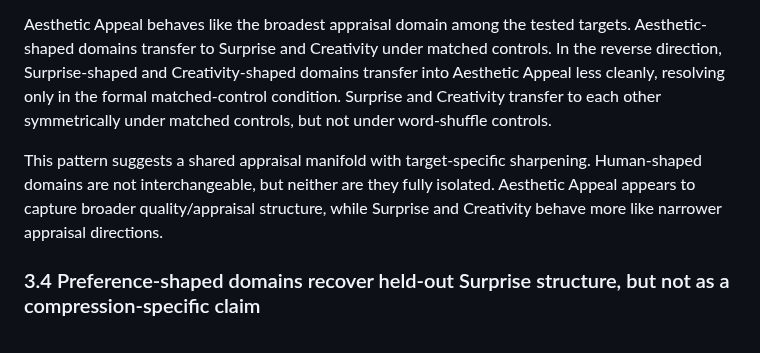
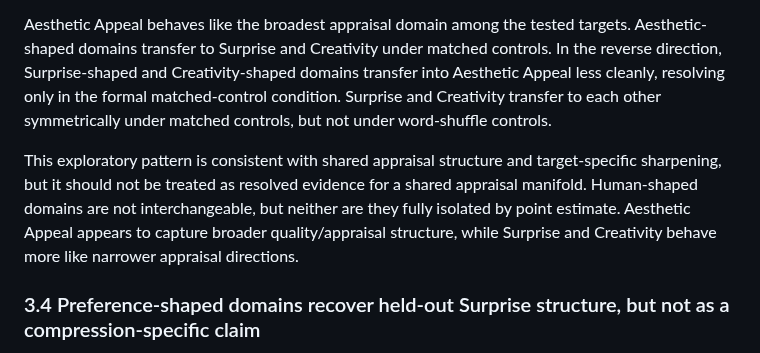
Before and after one commit to Eduardo1100/poemforge-paper, a Markdown page: paper/main.md, the part around the change. Rendered like a GitHub page.

Commit message:
soften cross-target manifold interpretation

```diff
--- a/paper/main.md
+++ b/paper/main.md
@@ -121,7 +121,7 @@ Cross-target transfer tests whether human-shaped domains are target-specific sil
 
 Aesthetic Appeal behaves like the broadest appraisal domain among the tested targets. Aesthetic-shaped domains transfer to Surprise and Creativity under matched controls. In the reverse direction, Surprise-shaped and Creativity-shaped domains transfer into Aesthetic Appeal less cleanly, resolving only in the formal matched-control condition. Surprise and Creativity transfer to each other symmetrically under matched controls, but not under word-shuffle controls.
 
-This pattern suggests a shared appraisal manifold with target-specific sharpening. Human-shaped domains are not interchangeable, but neither are they fully isolated. Aesthetic Appeal appears to capture broader quality/appraisal structure, while Surprise and Creativity behave more like narrower appraisal directions.
+This exploratory pattern is consistent with shared appraisal structure and target-specific sharpening, but it should not be treated as resolved evidence for a shared appraisal manifold. Human-shaped domains are not interchangeable, but neither are they fully isolated by point estimate. Aesthetic Appeal appears to capture broader quality/appraisal structure, while Surprise and Creativity behave more like narrower appraisal directions.
 
 ### 3.4 Preference-shaped domains recover held-out Surprise structure, but not as a compression-specific claim
 
```
